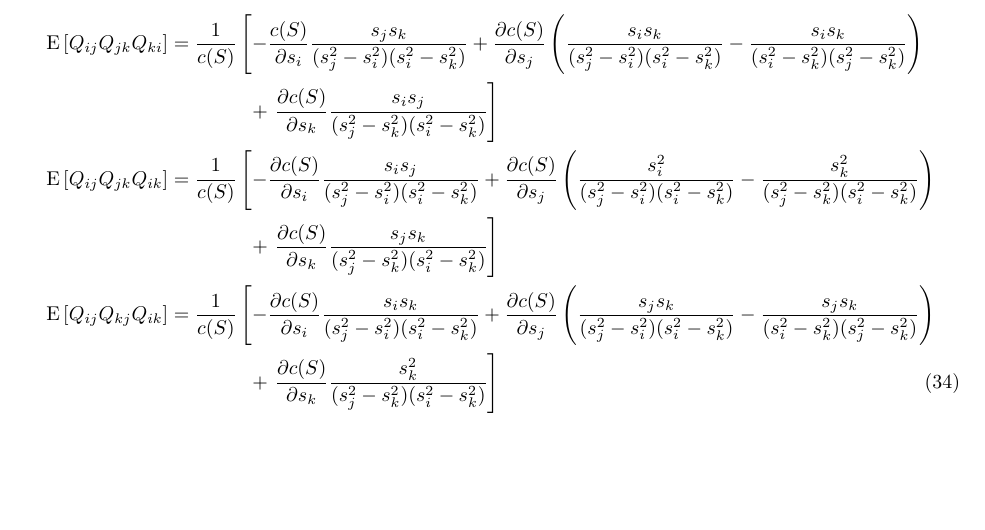
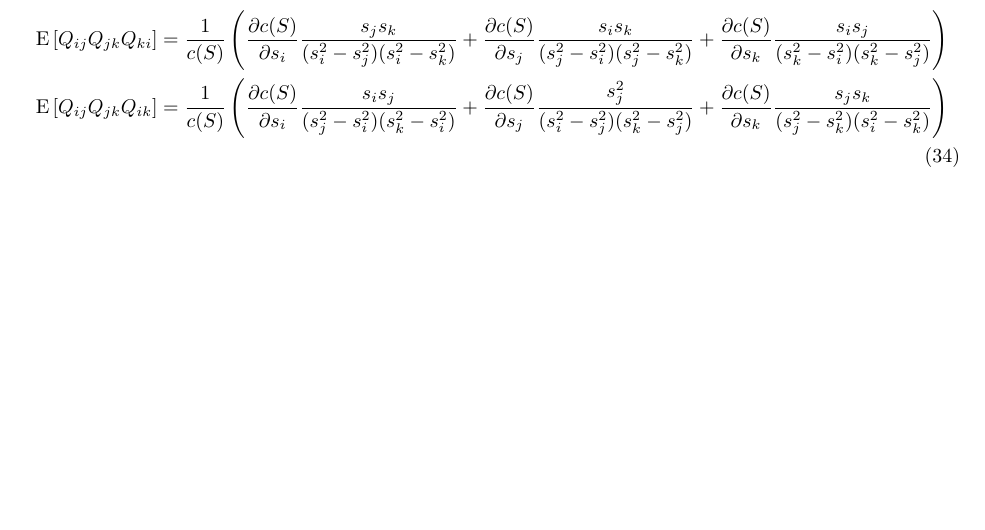
Before and after one commit to fdcl-gwu/Matrix-Fisher-Gaussian, a LaTeX document (report/10 third moment/third moment.tex): part of page 7 of 7, cut so that both start at the same text. Compiled offline with pdfLaTeX.

Commit message:
third order moments, non-degenerative case

```diff
--- a/report/10 third moment/third moment.tex
+++ b/report/10 third moment/third moment.tex
@@ -230,9 +230,8 @@ Solve it, we get
 \end{align}
 Combining these results, we finally have
 \begin{align}
-	\expect{Q_{ij}Q_{jk}Q_{ki}} &= \frac{1}{c(S)}\left[ -\frac{c(S)}{\partial s_i} \frac{s_js_k}{(s_j^2-s_i^2)(s_i^2-s_k^2)} + \frac{\partial c(S)}{\partial s_j} \left( \frac{s_is_k}{(s_j^2-s_i^2)(s_i^2-s_k^2)} - \frac{s_is_k}{(s_i^2-s_k^2)(s_j^2-s_k^2)} \right) \right. \nonumber \\ &\qquad\qquad +\left. \frac{\partial c(S)}{\partial s_k} \frac{s_is_j}{(s_j^2-s_k^2)(s_i^2-s_k^2)} \right] \nonumber \\
-	\expect{Q_{ij}Q_{jk}Q_{ik}} &= \frac{1}{c(S)}\left[ -\frac{\partial c(S)}{\partial s_i} \frac{s_is_j}{(s_j^2-s_i^2)(s_i^2-s_k^2)} + \frac{\partial c(S)}{\partial s_j} \left( \frac{s_i^2}{(s_j^2-s_i^2)(s_i^2-s_k^2)} -\frac{s_k^2}{(s_j^2-s_k^2)(s_i^2-s_k^2)} \right) \right. \nonumber \\ &\qquad\qquad +\left. \frac{\partial c(S)}{\partial s_k} \frac{s_js_k}{(s_j^2-s_k^2)(s_i^2-s_k^2)} \right] \nonumber \\
-	\expect{Q_{ij}Q_{kj}Q_{ik}} &= \frac{1}{c(S)}\left[ -\frac{\partial c(S)}{\partial s_i} \frac{s_is_k}{(s_j^2-s_i^2)(s_i^2-s_k^2)} + \frac{\partial c(S)}{\partial s_j} \left(\frac{s_js_k}{(s_j^2-s_i^2)(s_i^2-s_k^2)} - \frac{s_js_k}{(s_i^2-s_k^2)(s_j^2-s_k^2)} \right) \right. \nonumber \\ &\qquad\qquad +\left. \frac{\partial c(S)}{\partial s_k} \frac{s_k^2}{(s_j^2-s_k^2)(s_i^2-s_k^2)} \right]
+	\expect{Q_{ij}Q_{jk}Q_{ki}} &= \frac{1}{c(S)}\left( \frac{\partial c(S)}{\partial s_i} \frac{s_js_k}{(s_i^2-s_j^2)(s_i^2-s_k^2)} + \frac{\partial c(S)}{\partial s_j} \frac{s_is_k}{(s_j^2-s_i^2)(s_j^2-s_k^2)} + \frac{\partial c(S)}{\partial s_k} \frac{s_is_j}{(s_k^2-s_i^2)(s_k^2-s_j^2)} \right) \nonumber \\
+	\expect{Q_{ij}Q_{jk}Q_{ik}} &= \frac{1}{c(S)}\left( \frac{\partial c(S)}{\partial s_i} \frac{s_is_j}{(s_j^2-s_i^2)(s_k^2-s_i^2)} + \frac{\partial c(S)}{\partial s_j} \frac{s_j^2}{(s_i^2-s_j^2)(s_k^2-s_j^2)} + \frac{\partial c(S)}{\partial s_k} \frac{s_js_k}{(s_j^2-s_k^2)(s_i^2-s_k^2)} \right) \nonumber \\
 \end{align}
 
 \end{document}
```
Also changed, not shown: 1 other file.
